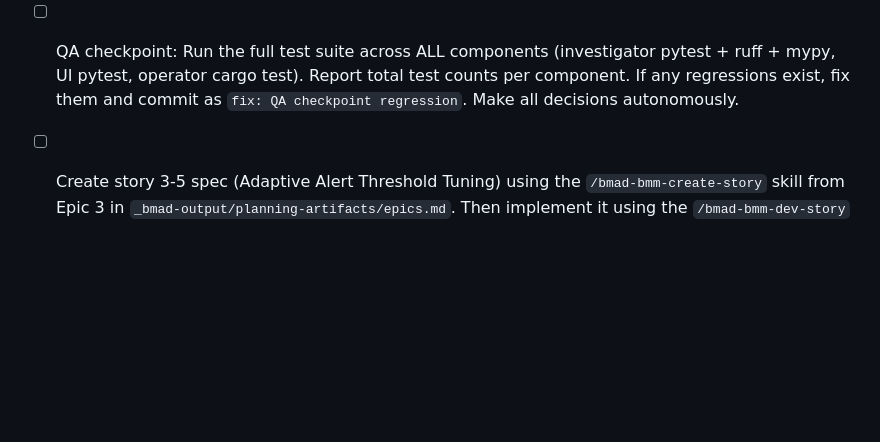
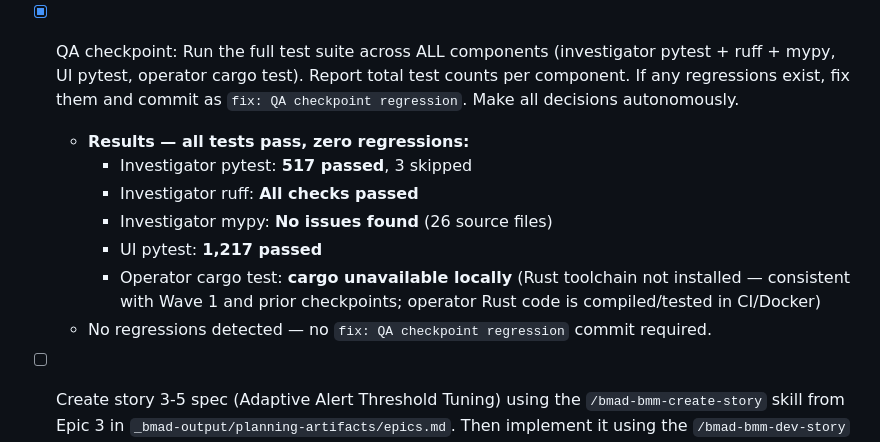
Before and after one commit to ethompsy/beeper, a Markdown page: Auto Run Docs/2026-03-14-BMAD-v0.2.0-Dev/V02-DEV-03.md, the part around the change. GitHub-like rendering; blank space fills up the shorter version.

Commit message:
MAESTRO: QA checkpoint — all tests pass, zero regressions
Investigator: 517 passed, 3 skipped; ruff clean; mypy clean (26 files)
UI: 1,217 passed
Operator: cargo unavailable locally (CI/Docker only)

Co-Authored-By: Claude Opus 4.6 <noreply@anthropic.com>

```diff
--- a/Auto Run Docs/2026-03-14-BMAD-v0.2.0-Dev/V02-DEV-03.md
+++ b/Auto Run Docs/2026-03-14-BMAD-v0.2.0-Dev/V02-DEV-03.md
@@ -114,7 +114,14 @@ This phase begins Wave 2. It starts with a full environment validation, then imp
     - Investigator: 517 passed, 3 skipped (unchanged)
     - Ruff + mypy: all clean
 
-- [ ] QA checkpoint: Run the full test suite across ALL components (investigator pytest + ruff + mypy, UI pytest, operator cargo test). Report total test counts per component. If any regressions exist, fix them and commit as `fix: QA checkpoint regression`. Make all decisions autonomously.
+- [x] QA checkpoint: Run the full test suite across ALL components (investigator pytest + ruff + mypy, UI pytest, operator cargo test). Report total test counts per component. If any regressions exist, fix them and commit as `fix: QA checkpoint regression`. Make all decisions autonomously.
+  - **Results — all tests pass, zero regressions:**
+    - Investigator pytest: **517 passed**, 3 skipped
+    - Investigator ruff: **All checks passed**
+    - Investigator mypy: **No issues found** (26 source files)
+    - UI pytest: **1,217 passed**
+    - Operator cargo test: **cargo unavailable locally** (Rust toolchain not installed — consistent with Wave 1 and prior checkpoints; operator Rust code is compiled/tested in CI/Docker)
+  - No regressions detected — no `fix: QA checkpoint regression` commit required.
 
 - [ ] Create story 3-5 spec (Adaptive Alert Threshold Tuning) using the `/bmad-bmm-create-story` skill from Epic 3 in `_bmad-output/planning-artifacts/epics.md`. Then implement it using the `/bmad-bmm-dev-story` skill. Update sprint-status.yaml. Make all decisions autonomously.
 
```
